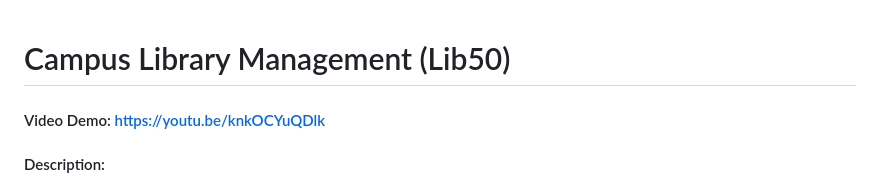
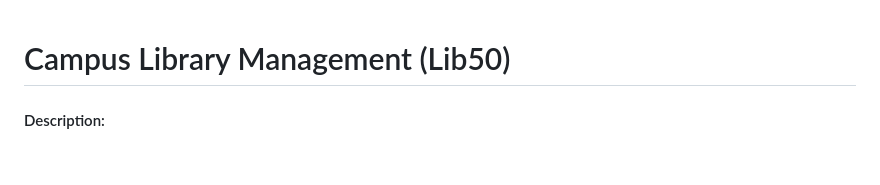
Before and after one commit to AdithyaGanji/Lib50, a Markdown page: README.md, the part around the change. Drawn GitHub-style; blank space fills up the shorter version.

Commit message:
Remove video demo link from README

```diff
--- a/README.md
+++ b/README.md
@@ -1,5 +1,4 @@
 # Campus Library Management (Lib50)
-#### Video Demo: https://youtu.be/knkOCYuQDlk
 #### Description:
 
 Campus Library Management (also referred to as Lib50) is a fully-responsive web application designed to simulate the digitalization (and streamline the process) of borrowing and returning books in an academic library setting.
```
